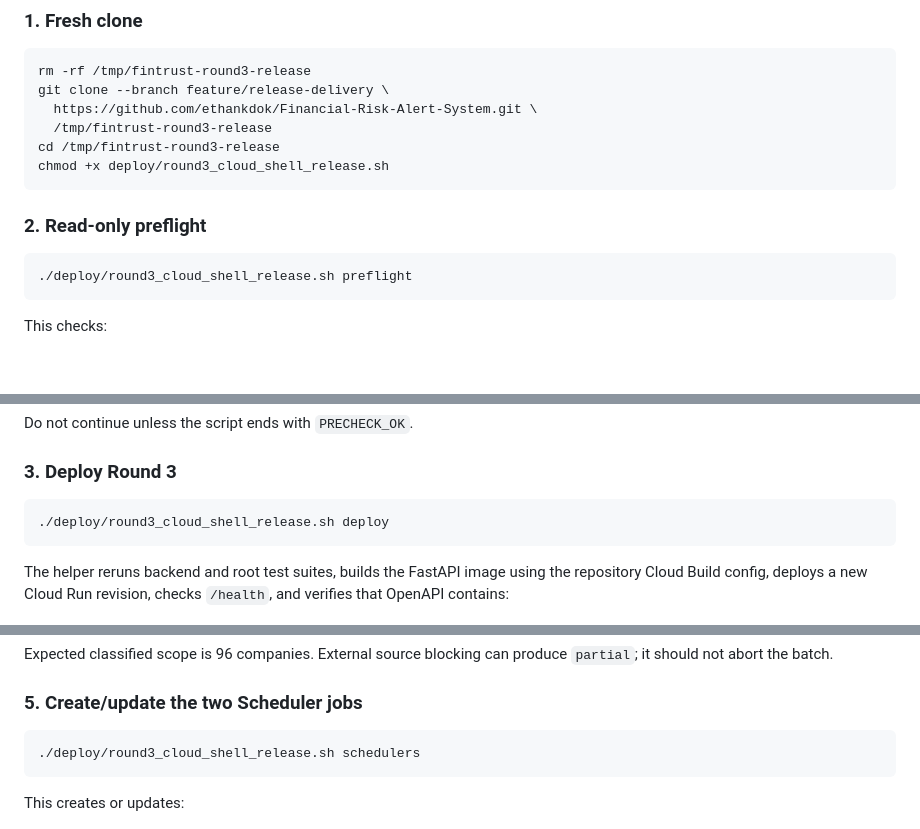
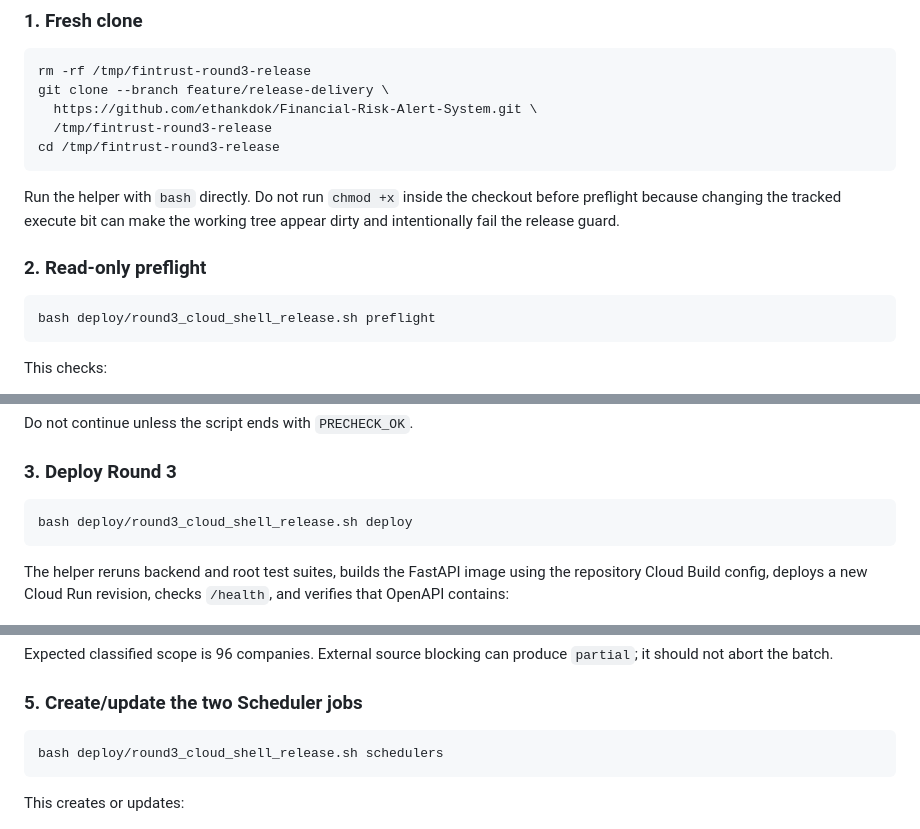
Before and after one commit to ethankdok/Financial-Risk-Alert-System, a Markdown page: docs/cloud/ROUND3_PRODUCTION_AUTOMATION.md, 3 parts joined by grey strips. Rendered like a GitHub page; blank space fills up the shorter version.

Commit message:
docs: avoid dirty worktree in Round 3 Cloud Shell runbook

````diff
--- a/docs/cloud/ROUND3_PRODUCTION_AUTOMATION.md
+++ b/docs/cloud/ROUND3_PRODUCTION_AUTOMATION.md
@@ -37,13 +37,14 @@ git clone --branch feature/release-delivery \
   https://github.com/ethankdok/Financial-Risk-Alert-System.git \
   /tmp/fintrust-round3-release
 cd /tmp/fintrust-round3-release
-chmod +x deploy/round3_cloud_shell_release.sh
 ```
+
+Run the helper with `bash` directly. Do not run `chmod +x` inside the checkout before preflight because changing the tracked execute bit can make the working tree appear dirty and intentionally fail the release guard.
 
 ### 2. Read-only preflight
 
 ```bash
-./deploy/round3_cloud_shell_release.sh preflight
+bash deploy/round3_cloud_shell_release.sh preflight
 ```
 
 This checks:
@@ -60,7 +61,7 @@ Do not continue unless the script ends with `PRECHECK_OK`.
 ### 3. Deploy Round 3
 
 ```bash
-./deploy/round3_cloud_shell_release.sh deploy
+bash deploy/round3_cloud_shell_release.sh deploy
 ```
 
 The helper reruns backend and root test suites, builds the FastAPI image using the repository Cloud Build config, deploys a new Cloud Run revision, checks `/health`, and verifies that OpenAPI contains:
@@ -85,7 +86,7 @@ Expected classified scope is 96 companies. External source blocking can produce
 ### 5. Create/update the two Scheduler jobs
 
 ```bash
-./deploy/round3_cloud_shell_release.sh schedulers
+bash deploy/round3_cloud_shell_release.sh schedulers
 ```
 
 This creates or updates:
````
Also changed, not shown: other parts of docs/cloud/ROUND3_PRODUCTION_AUTOMATION.md (+1 -1 lines).
